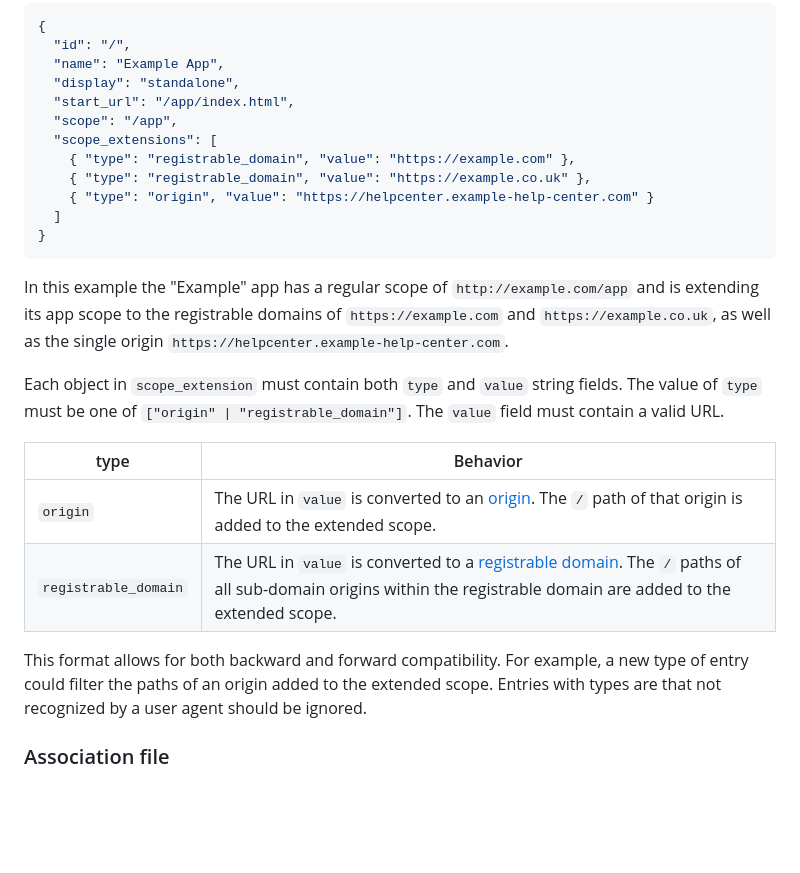
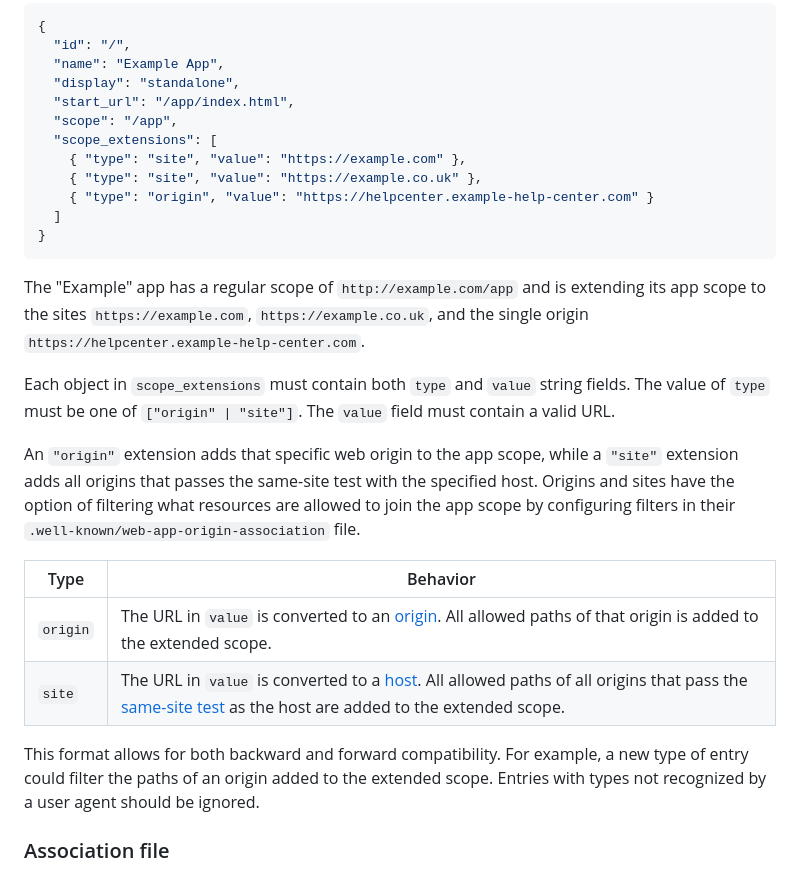
Before and after one commit to WICG/manifest-incubations, a Markdown page: scope_extensions-explainer.md, the part around the change. Rendered like a GitHub page; blank space fills up the shorter version.

Commit message:
Update scope_extensions-explainer.md
Incomplete changes to scope_extensions-explainer.md

````diff
--- a/scope_extensions-explainer.md
+++ b/scope_extensions-explainer.md
@@ -68,30 +68,36 @@ Example manifest located at `https://example.com/manifest.webmanifest`:
      "start_url": "/app/index.html",
      "scope": "/app",
      "scope_extensions": [
-       { "type": "registrable_domain", "value": "https://example.com" },
-       { "type": "registrable_domain", "value": "https://example.co.uk" },
+       { "type": "site", "value": "https://example.com" },
+       { "type": "site", "value": "https://example.co.uk" },
        { "type": "origin", "value": "https://helpcenter.example-help-center.com" }
      ]
    }
    ```
-In this example the "Example" app has a regular scope of
-`http://example.com/app` and is extending its app scope to the registrable
-domains of `https://example.com` and `https://example.co.uk`, as well as the
-single origin `https://helpcenter.example-help-center.com`.
+The "Example" app has a regular scope of `http://example.com/app` and is
+extending its app scope to the sites `https://example.com`,
+`https://example.co.uk`, and the single origin
+`https://helpcenter.example-help-center.com`.
 
-Each object in `scope_extension` must contain both `type` and `value` string
-fields. The value of `type` must be one of `["origin" | "registrable_domain"]`.
-The `value` field must contain a valid URL.
+Each object in `scope_extensions` must contain both `type` and `value` string
+fields. The value of `type` must be one of `["origin" | "site"]`. The `value`
+field must contain a valid URL.
 
-| type   | Behavior |
+An `"origin"` extension adds that specific web origin to the app scope, while a
+`"site"` extension adds all origins that passes the same-site test with the
+specified host. Origins and sites have the option of filtering what resources
+are allowed to join the app scope by configuring filters in their
+`.well-known/web-app-origin-association` file.
+
+<!-- TODO -->
+| Type   | Behavior |
 |--------|----------|
-| `origin` | The URL in `value` is converted to an [origin](https://html.spec.whatwg.org/multipage/browsers.html#concept-origin-tuple). The `/` path of that origin is added to the extended scope.|
-| `registrable_domain` | The URL in `value` is converted to a [registrable domain](https://url.spec.whatwg.org/#host-registrable-domain). The `/` paths of all sub-domain origins within the registrable domain are added to the extended scope.|
+| `origin` | The URL in `value` is converted to an [origin](https://html.spec.whatwg.org/multipage/browsers.html#concept-origin-tuple). All allowed paths of that origin is added to the extended scope.|
+| `site` | The URL in `value` is converted to a [host](https://url.spec.whatwg.org/#hosts-(domains-and-ip-addresses)). All allowed paths of all origins that pass the [same-site test](https://html.spec.whatwg.org/multipage/browsers.html#obtain-a-site) as the host are added to the extended scope.|
 
 This format allows for both backward and forward compatibility. For example, a
 new type of entry could filter the paths of an origin added to the extended
-scope. Entries with types are that not recognized by a user agent should be
-ignored.
+scope. Entries with types not recognized by a user agent should be ignored.
 
 ### Association file
  Specify a `web-app-origin-association` file that must be located at
````
